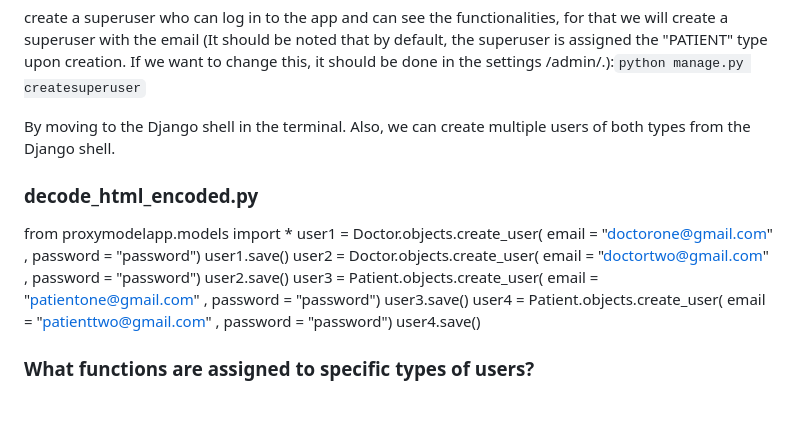
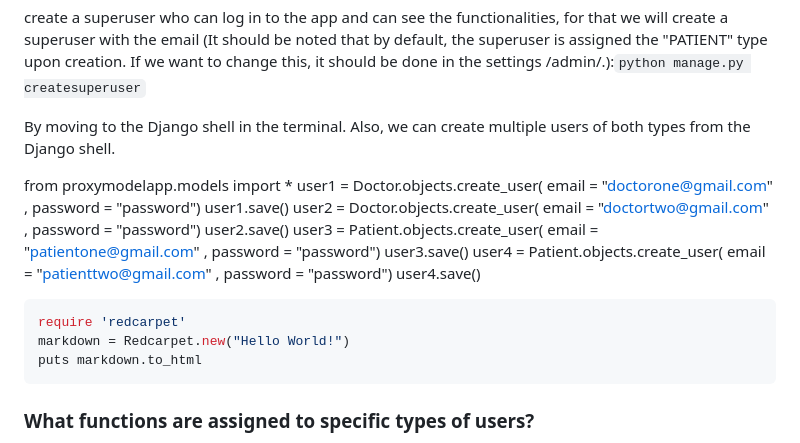
Before and after one commit to Wojciech512/FormLink, a Markdown page: README.md, the part around the change. Rendered like a GitHub page; blank space fills up the shorter version.

````diff
--- a/README.md
+++ b/README.md
@@ -42,7 +42,6 @@
 
   <p>By moving to the Django shell in the terminal. Also, we can create multiple users of both types from the Django shell.</p>
 
-### decode\_html_encoded.py
 from proxymodelapp.models import *
     user1 = Doctor.objects.create_user(
     email = "doctorone@gmail.com" , password = "password")
@@ -57,6 +56,12 @@ from proxymodelapp.models import *
     email = "patienttwo@gmail.com" , password = "password")
     user4.save()
 
+```ruby
+require 'redcarpet'
+markdown = Redcarpet.new("Hello World!")
+puts markdown.to_html
+```
+
   <h3>What functions are assigned to specific types of users?</h3>
   <ul>
     <li>Type 'DOCTOR'has access to all forms created by patients, it can only view the patient's first name and last name for each form, but cannot create, delete or edit them.</li>
````
